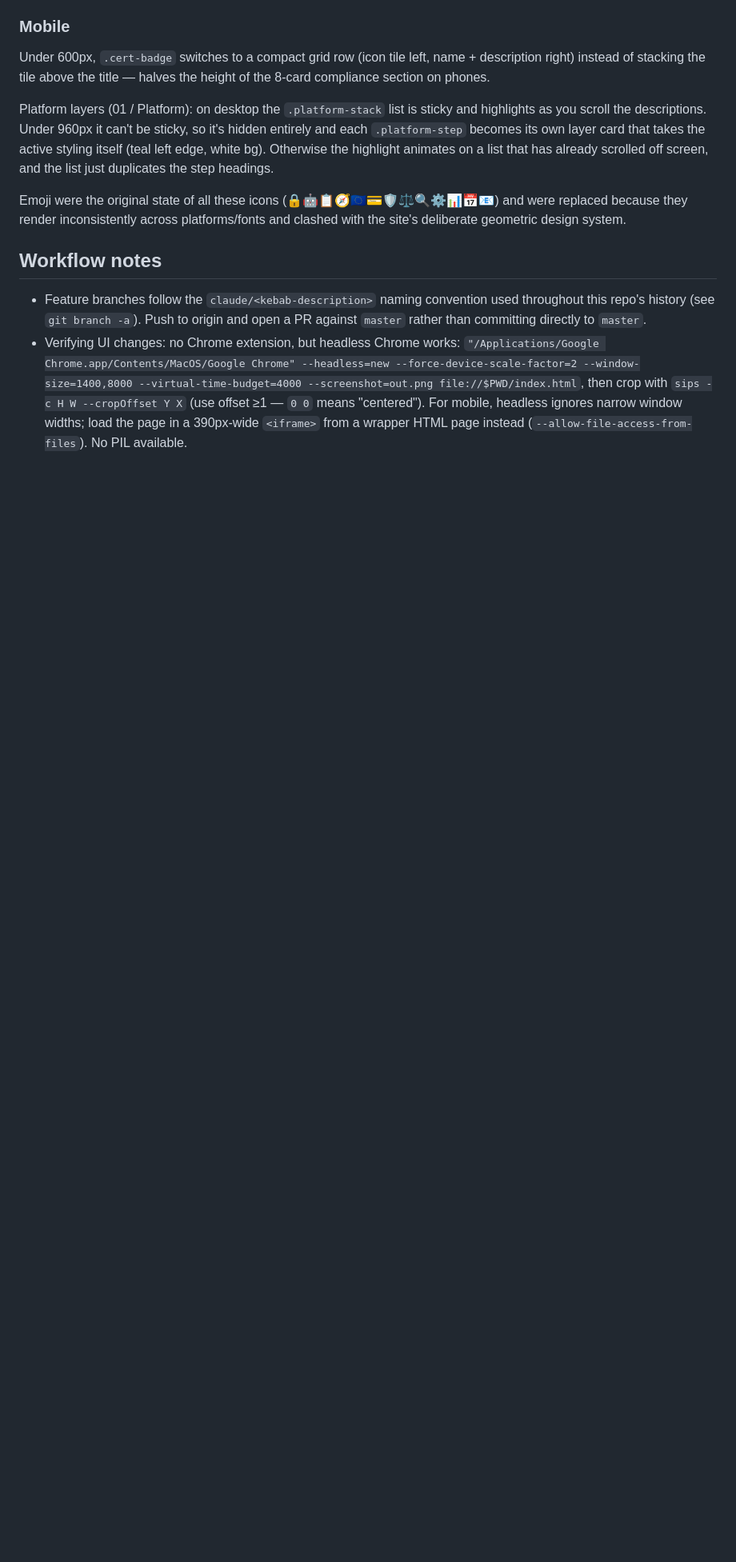
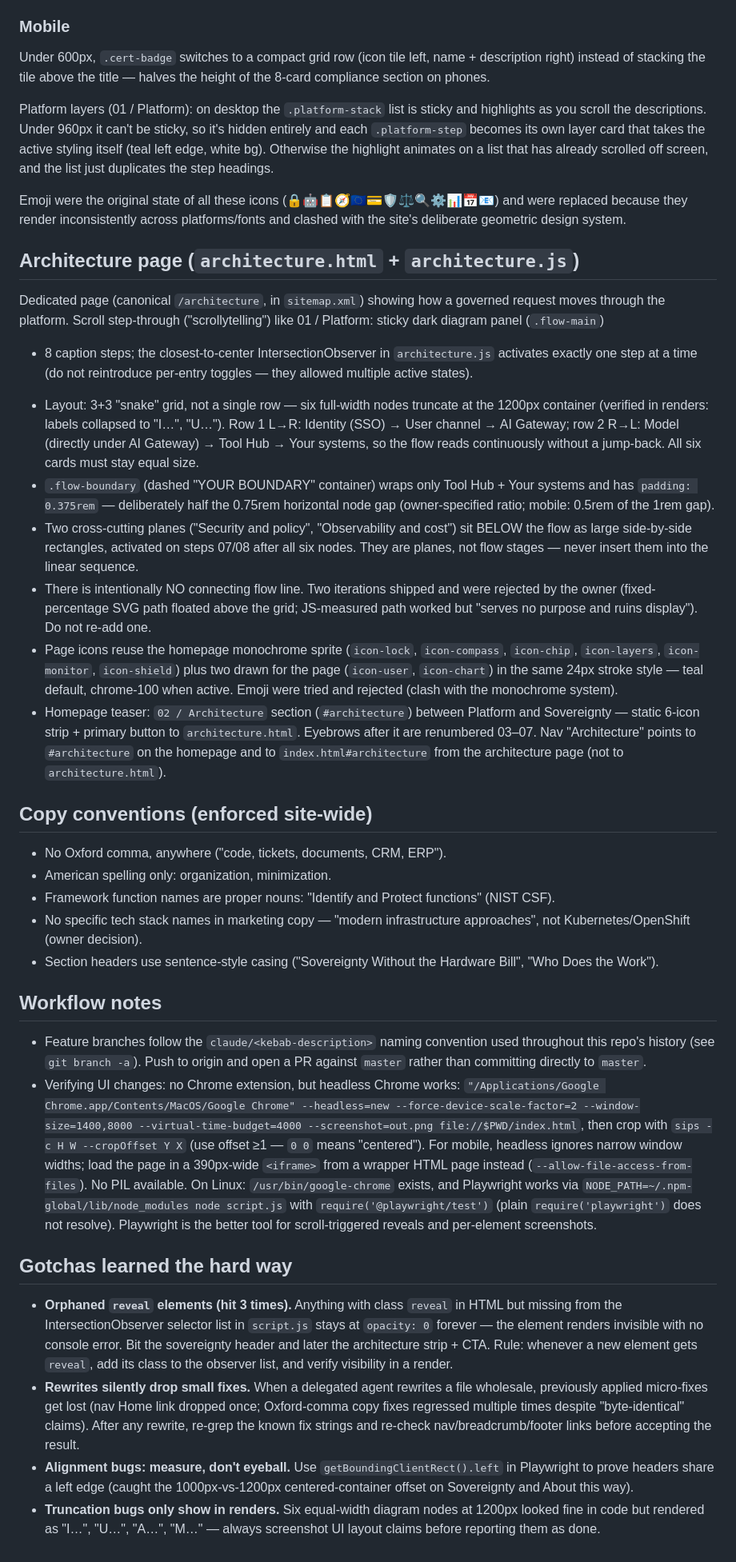
Before and after one commit to pointsolutionsme/psweb, a Markdown page: .claude/CLAUDE.md, the part around the change. Shown at 80% size. Drawn GitHub-style; blank space fills up the shorter version.

Commit message:
Document architecture page, copy conventions and render-verification gotchas

```diff
--- a/.claude/CLAUDE.md
+++ b/.claude/CLAUDE.md
@@ -97,6 +97,54 @@ Emoji were the original state of all these icons (🔒🤖📋🧭🇪🇺💳
 and were replaced because they render inconsistently across platforms/fonts
 and clashed with the site's deliberate geometric design system.
 
+## Architecture page (`architecture.html` + `architecture.js`)
+
+Dedicated page (canonical `/architecture`, in `sitemap.xml`) showing how a
+governed request moves through the platform. Scroll step-through
+("scrollytelling") like 01 / Platform: sticky dark diagram panel (`.flow-main`)
++ 8 caption steps; the closest-to-center IntersectionObserver in
+`architecture.js` activates exactly one step at a time (do not reintroduce
+per-entry toggles — they allowed multiple active states).
+
+- Layout: 3+3 "snake" grid, not a single row — six full-width nodes truncate
+  at the 1200px container (verified in renders: labels collapsed to "I…",
+  "U…"). Row 1 L→R: Identity (SSO) → User channel → AI Gateway; row 2 R→L:
+  Model (directly under AI Gateway) → Tool Hub → Your systems, so the flow
+  reads continuously without a jump-back. All six cards must stay equal size.
+- `.flow-boundary` (dashed "YOUR BOUNDARY" container) wraps only Tool Hub +
+  Your systems and has `padding: 0.375rem` — deliberately half the 0.75rem
+  horizontal node gap (owner-specified ratio; mobile: 0.5rem of the 1rem gap).
+- Two cross-cutting planes ("Security and policy", "Observability and cost")
+  sit BELOW the flow as large side-by-side rectangles, activated on steps
+  07/08 after all six nodes. They are planes, not flow stages — never insert
+  them into the linear sequence.
+- There is intentionally NO connecting flow line. Two iterations shipped and
+  were rejected by the owner (fixed-percentage SVG path floated above the
+  grid; JS-measured path worked but "serves no purpose and ruins display").
+  Do not re-add one.
+- Page icons reuse the homepage monochrome sprite (`icon-lock`, `icon-compass`,
+  `icon-chip`, `icon-layers`, `icon-monitor`, `icon-shield`) plus two drawn for
+  the page (`icon-user`, `icon-chart`) in the same 24px stroke style — teal
+  default, chrome-100 when active. Emoji were tried and rejected (clash with
+  the monochrome system).
+- Homepage teaser: `02 / Architecture` section (`#architecture`) between
+  Platform and Sovereignty — static 6-icon strip + primary button to
+  `architecture.html`. Eyebrows after it are renumbered 03–07. Nav
+  "Architecture" points to `#architecture` on the homepage and to
+  `index.html#architecture` from the architecture page (not to
+  `architecture.html`).
+
+## Copy conventions (enforced site-wide)
+
+- No Oxford comma, anywhere ("code, tickets, documents, CRM, ERP").
+- American spelling only: organization, minimization.
+- Framework function names are proper nouns: "Identify and Protect functions"
+  (NIST CSF).
+- No specific tech stack names in marketing copy — "modern infrastructure
+  approaches", not Kubernetes/OpenShift (owner decision).
+- Section headers use sentence-style casing ("Sovereignty Without the Hardware
+  Bill", "Who Does the Work").
+
 ## Workflow notes
 
 - Feature branches follow the `claude/<kebab-description>` naming convention
@@ -110,3 +158,29 @@ and clashed with the site's deliberate geometric design system.
   For mobile, headless ignores narrow window widths; load the page in a
   390px-wide `<iframe>` from a wrapper HTML page instead
   (`--allow-file-access-from-files`). No PIL available.
+  On Linux: `/usr/bin/google-chrome` exists, and Playwright works via
+  `NODE_PATH=~/.npm-global/lib/node_modules node script.js` with
+  `require('@playwright/test')` (plain `require('playwright')` does not
+  resolve). Playwright is the better tool for scroll-triggered reveals and
+  per-element screenshots.
+
+## Gotchas learned the hard way
+
+- **Orphaned `reveal` elements (hit 3 times).** Anything with class `reveal`
+  in HTML but missing from the IntersectionObserver selector list in
+  `script.js` stays at `opacity: 0` forever — the element renders invisible
+  with no console error. Bit the sovereignty header and later the
+  architecture strip + CTA. Rule: whenever a new element gets `reveal`, add
+  its class to the observer list, and verify visibility in a render.
+- **Rewrites silently drop small fixes.** When a delegated agent rewrites a
+  file wholesale, previously applied micro-fixes get lost (nav Home link
+  dropped once; Oxford-comma copy fixes regressed multiple times despite
+  "byte-identical" claims). After any rewrite, re-grep the known fix strings
+  and re-check nav/breadcrumb/footer links before accepting the result.
+- **Alignment bugs: measure, don't eyeball.** Use
+  `getBoundingClientRect().left` in Playwright to prove headers share a left
+  edge (caught the 1000px-vs-1200px centered-container offset on Sovereignty
+  and About this way).
+- **Truncation bugs only show in renders.** Six equal-width diagram nodes at
+  1200px looked fine in code but rendered as "I…", "U…", "A…", "M…" — always
+  screenshot UI layout claims before reporting them as done.
```
